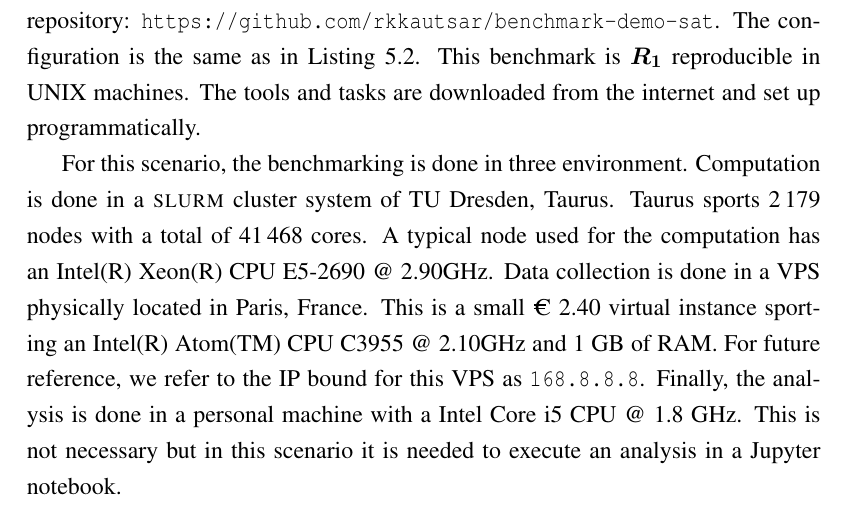
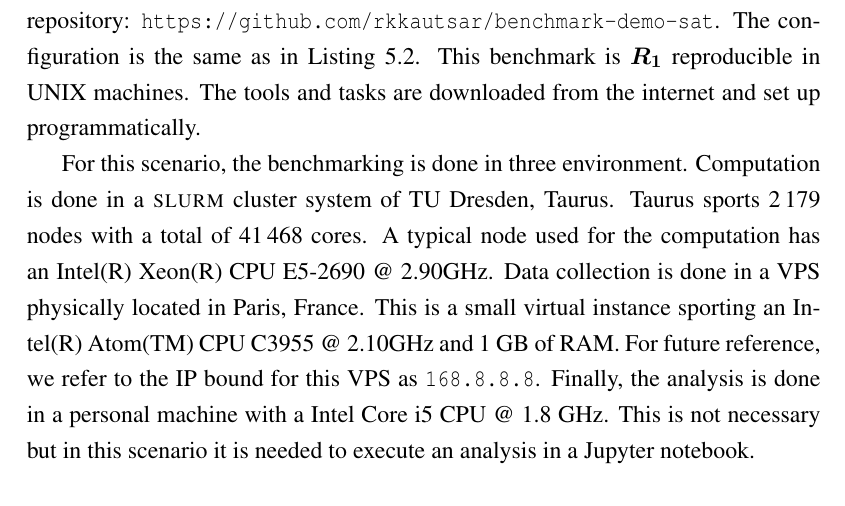
Before and after one commit to rkkautsar/bachelor-thesis, a LaTeX thesis (thesis.tex, which reads src/01-body/06-evaluation.tex): part of page 61 of 71, cut so that both start at the same text. Compiled offline with pdfLaTeX.

Commit message:
remove unnecessary info

```diff
--- a/src/01-body/06-evaluation.tex
+++ b/src/01-body/06-evaluation.tex
@@ -25,7 +25,7 @@ Computation is done in a \textsc{slurm} cluster system of TU Dresden, Taurus.
 Taurus sports 2\,179 nodes with a total of 41\,468 cores.
 A typical node used for the computation has an Intel(R) Xeon(R) CPU E5-2690 @ 2.90GHz.
 Data collection is done in a VPS physically located in Paris, France.
-This is a small € 2.40 virtual instance sporting an Intel(R) Atom(TM) CPU C3955 @ 2.10GHz and 1 GB of RAM.
+This is a small virtual instance sporting an Intel(R) Atom(TM) CPU C3955 @ 2.10GHz and 1 GB of RAM.
 For future reference, \first~refer to the IP bound for this VPS as \code{168.8.8.8}.
 Finally, the analysis is done in a personal machine with a Intel Core i5 CPU @ 1.8 GHz.
 This is not necessary but in this scenario it is needed to execute an analysis in a Jupyter notebook.
```
